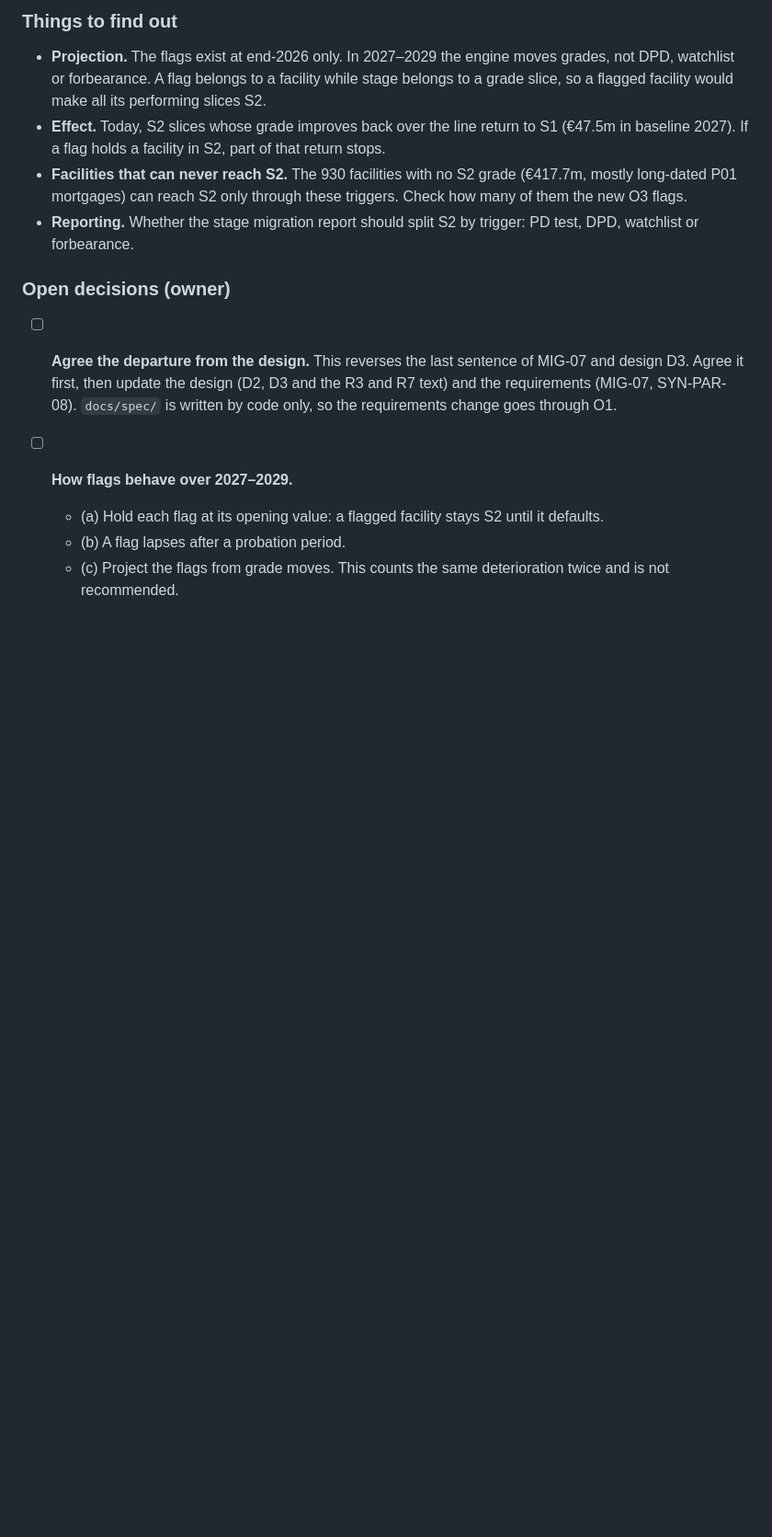
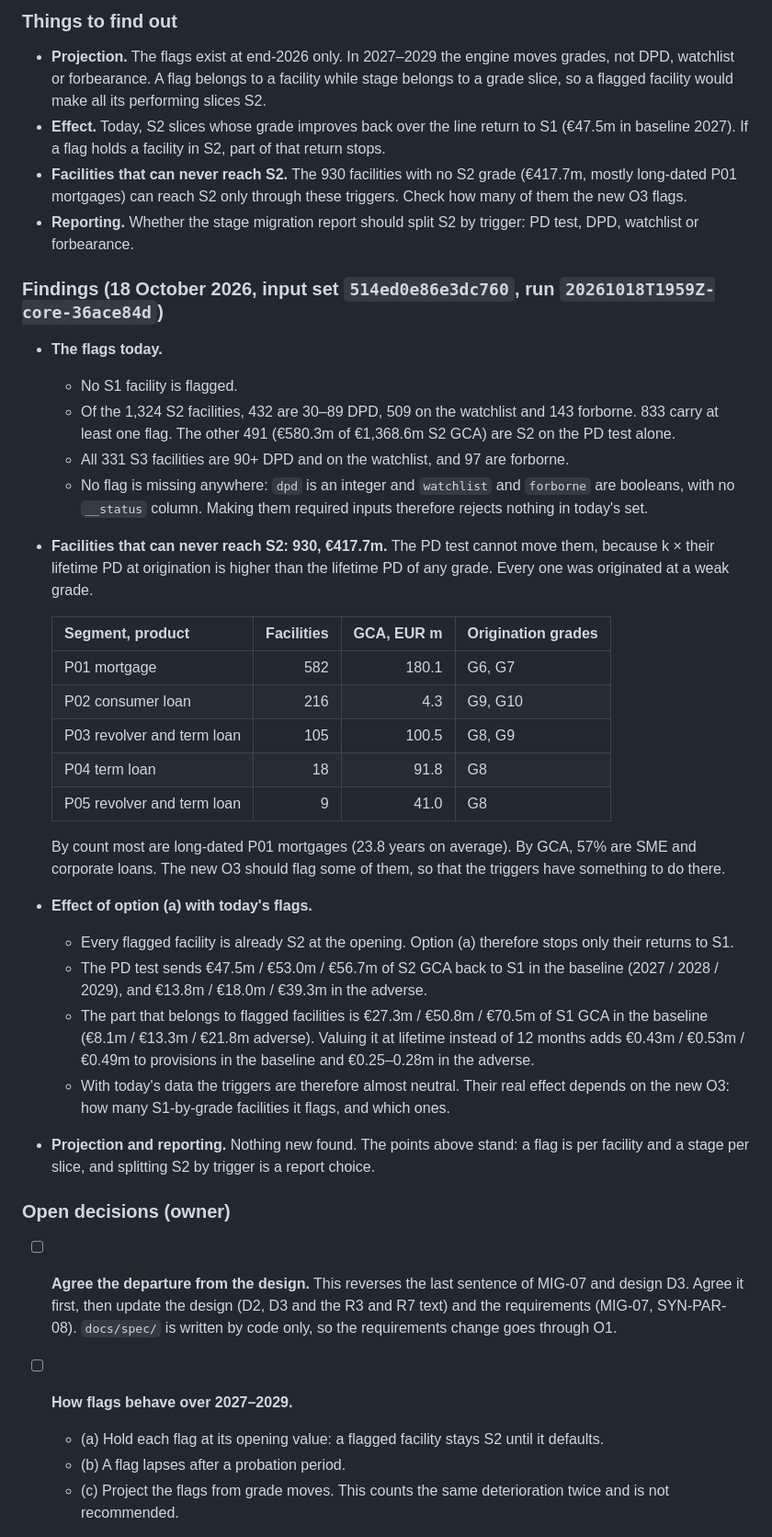
Before and after one commit to at621/stresstest_simulation, a Markdown page: TODO.md, the part around the change. Shown at 92% size. Drawn GitHub-style; blank space fills up the shorter version.

Commit message:
Record findings for the qualitative SICR trigger item in TODO.md
Counts the flags in input set 514ed0e86e3dc760 by stage, lists the 930
facilities the PD test can never move to S2 (all originated at weak
grades), and sizes option (a) with today's flags: it only stops returns
to S1 of already-flagged S2 facilities, about 0.5m of provisions a year.
No code change; the design departure and flag behaviour stay with the
owner.

Co-Authored-By: Claude Opus 5.5 <noreply@anthropic.com>

```diff
--- a/TODO.md
+++ b/TODO.md
@@ -206,6 +206,31 @@ The input data must carry all three for every facility, as checked inputs that c
 - **Facilities that can never reach S2.** The 930 facilities with no S2 grade (€417.7m, mostly long-dated P01 mortgages) can reach S2 only through these triggers. Check how many of them the new O3 flags.
 - **Reporting.** Whether the stage migration report should split S2 by trigger: PD test, DPD, watchlist or forbearance.
 
+### Findings (18 October 2026, input set `514ed0e86e3dc760`, run `20261018T1959Z-core-36ace84d`)
+
+- **The flags today.**
+  - No S1 facility is flagged.
+  - Of the 1,324 S2 facilities, 432 are 30–89 DPD, 509 on the watchlist and 143 forborne. 833 carry at least one flag. The other 491 (€580.3m of €1,368.6m S2 GCA) are S2 on the PD test alone.
+  - All 331 S3 facilities are 90+ DPD and on the watchlist, and 97 are forborne.
+  - No flag is missing anywhere: `dpd` is an integer and `watchlist` and `forborne` are booleans, with no `__status` column. Making them required inputs therefore rejects nothing in today's set.
+- **Facilities that can never reach S2: 930, €417.7m.** The PD test cannot move them, because k × their lifetime PD at origination is higher than the lifetime PD of any grade. Every one was originated at a weak grade.
+
+  | Segment, product | Facilities | GCA, EUR m | Origination grades |
+  |---|---:|---:|---|
+  | P01 mortgage | 582 | 180.1 | G6, G7 |
+  | P02 consumer loan | 216 | 4.3 | G9, G10 |
+  | P03 revolver and term loan | 105 | 100.5 | G8, G9 |
+  | P04 term loan | 18 | 91.8 | G8 |
+  | P05 revolver and term loan | 9 | 41.0 | G8 |
+
+  By count most are long-dated P01 mortgages (23.8 years on average). By GCA, 57% are SME and corporate loans. The new O3 should flag some of them, so that the triggers have something to do there.
+- **Effect of option (a) with today's flags.**
+  - Every flagged facility is already S2 at the opening. Option (a) therefore stops only their returns to S1.
+  - The PD test sends €47.5m / €53.0m / €56.7m of S2 GCA back to S1 in the baseline (2027 / 2028 / 2029), and €13.8m / €18.0m / €39.3m in the adverse.
+  - The part that belongs to flagged facilities is €27.3m / €50.8m / €70.5m of S1 GCA in the baseline (€8.1m / €13.3m / €21.8m adverse). Valuing it at lifetime instead of 12 months adds €0.43m / €0.53m / €0.49m to provisions in the baseline and €0.25–0.28m in the adverse.
+  - With today's data the triggers are therefore almost neutral. Their real effect depends on the new O3: how many S1-by-grade facilities it flags, and which ones.
+- **Projection and reporting.** Nothing new found. The points above stand: a flag is per facility and a stage per slice, and splitting S2 by trigger is a report choice.
+
 ### Open decisions (owner)
 
 - [ ] **Agree the departure from the design.** This reverses the last sentence of MIG-07 and design D3. Agree it first, then update the design (D2, D3 and the R3 and R7 text) and the requirements (MIG-07, SYN-PAR-08). `docs/spec/` is written by code only, so the requirements change goes through O1.
```
